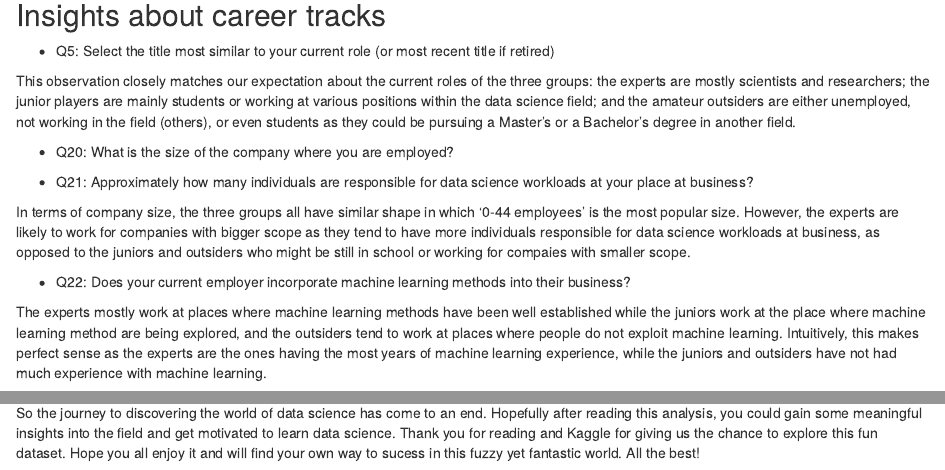
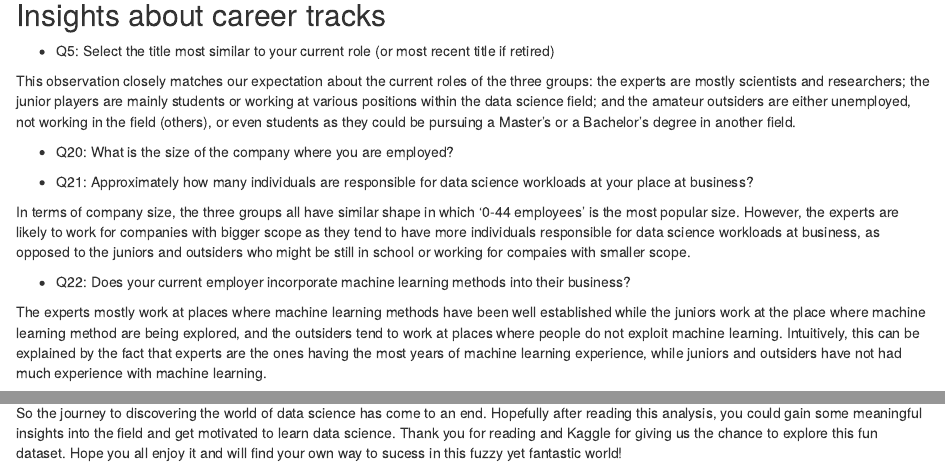
Before and after one commit to kgiangnguyen/KaggleSurvey2020, an R Markdown document (playground.Rmd): the page in a window 1100 px wide, from 2280 px down, and a second part further down, joined at a grey line. Rendered offline with R 4.5, knitr and Pandoc, with nearby package versions; the code chunks are not run, so their results and figures are left out.

Commit message:
Minor changes

````diff
--- a/playground.Rmd
+++ b/playground.Rmd
@@ -425,7 +425,7 @@ radarchart(q22_cluster_3, title = "Amateur Outsiders",
            cglcol = "grey", cglty = 1, axislabcol = "grey", caxislabels = seq(0,20,5), cglwd = 0.8)
 ```
 
-The experts mostly work at places where machine learning methods have been well established while the juniors work at the place where machine learning method are being explored, and the outsiders tend to work at places where people do not exploit machine learning. Intuitively, this makes perfect sense as the experts are the ones having the most years of machine learning experience, while the juniors and outsiders have not had much experience with machine learning.
+The experts mostly work at places where machine learning methods have been well established while the juniors work at the place where machine learning method are being explored, and the outsiders tend to work at places where people do not exploit machine learning. Intuitively, this can be explained by the fact that experts are the ones having the most years of machine learning experience, while juniors and outsiders have not had much experience with machine learning.
 
 
 * Q23: Select any activities that make up an important part of your role at work
@@ -1122,4 +1122,4 @@ The key takeaways from our findings are:
 6. As you advance further, you will use more of local development environments than the basic statistical software, so get yourself familiar with them.
 7. Kaggle has been in the top three (1) platforms for deploying data analysis (i.e code sharing), (2) media sources on data science topics, and (3) online data science courses. In addition to Kaggle, Youtube and blogs such as Medium and TowardsDataScience are also great resources for casual learning and networking with people in the field.
 
-So the journey to discovering the world of data science has come to an end. Hopefully after reading this analysis, you could gain some meaningful insights into the field and get motivated to learn data science. Thank you for reading and Kaggle for giving us the chance to explore this fun dataset. Hope you all enjoy it and will find your own way to sucess in this fuzzy yet fantastic world. All the best!
+So the journey to discovering the world of data science has come to an end. Hopefully after reading this analysis, you could gain some meaningful insights into the field and get motivated to learn data science. Thank you for reading and Kaggle for giving us the chance to explore this fun dataset. Hope you all enjoy it and will find your own way to sucess in this fuzzy yet fantastic world!
````
